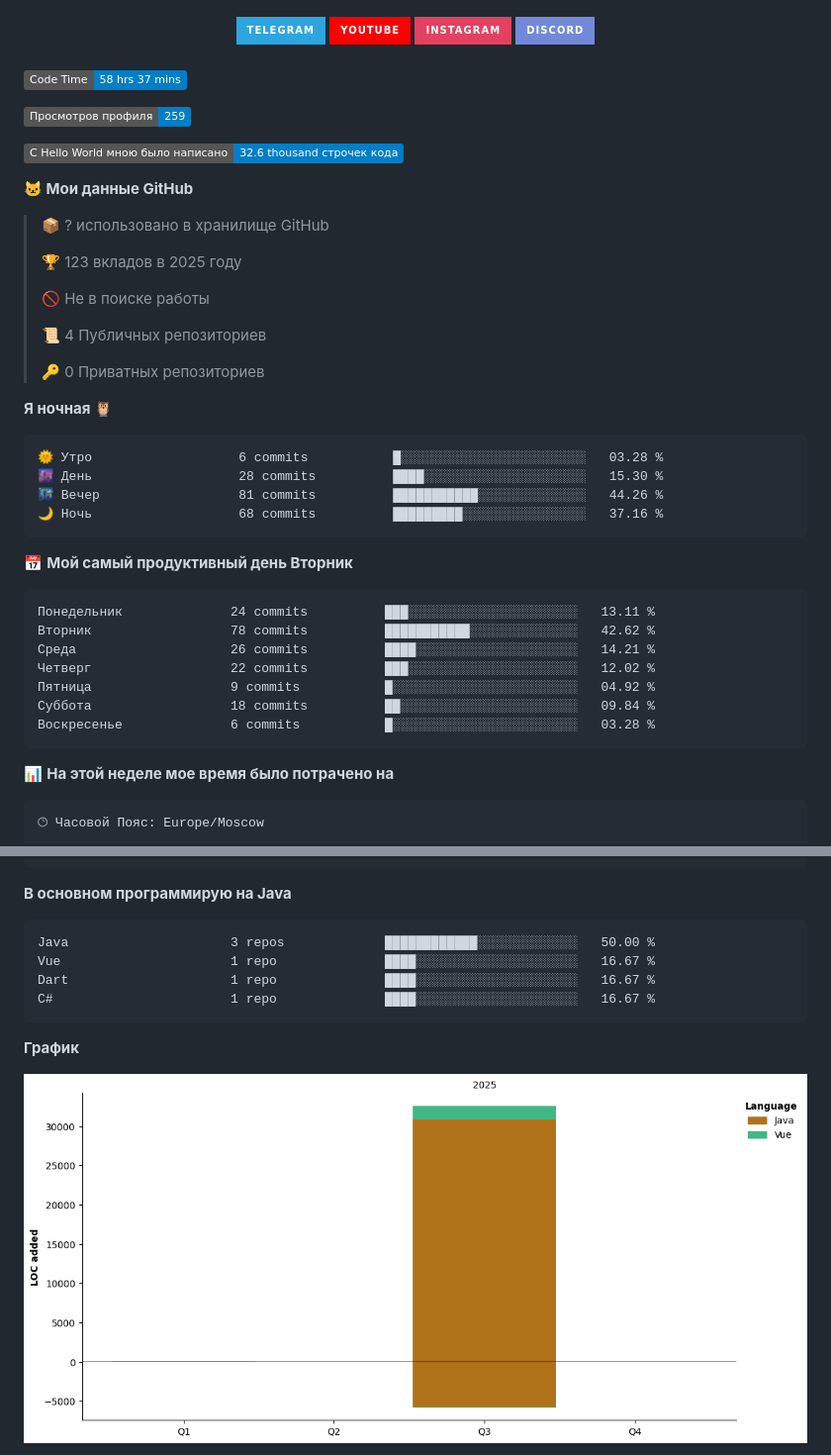
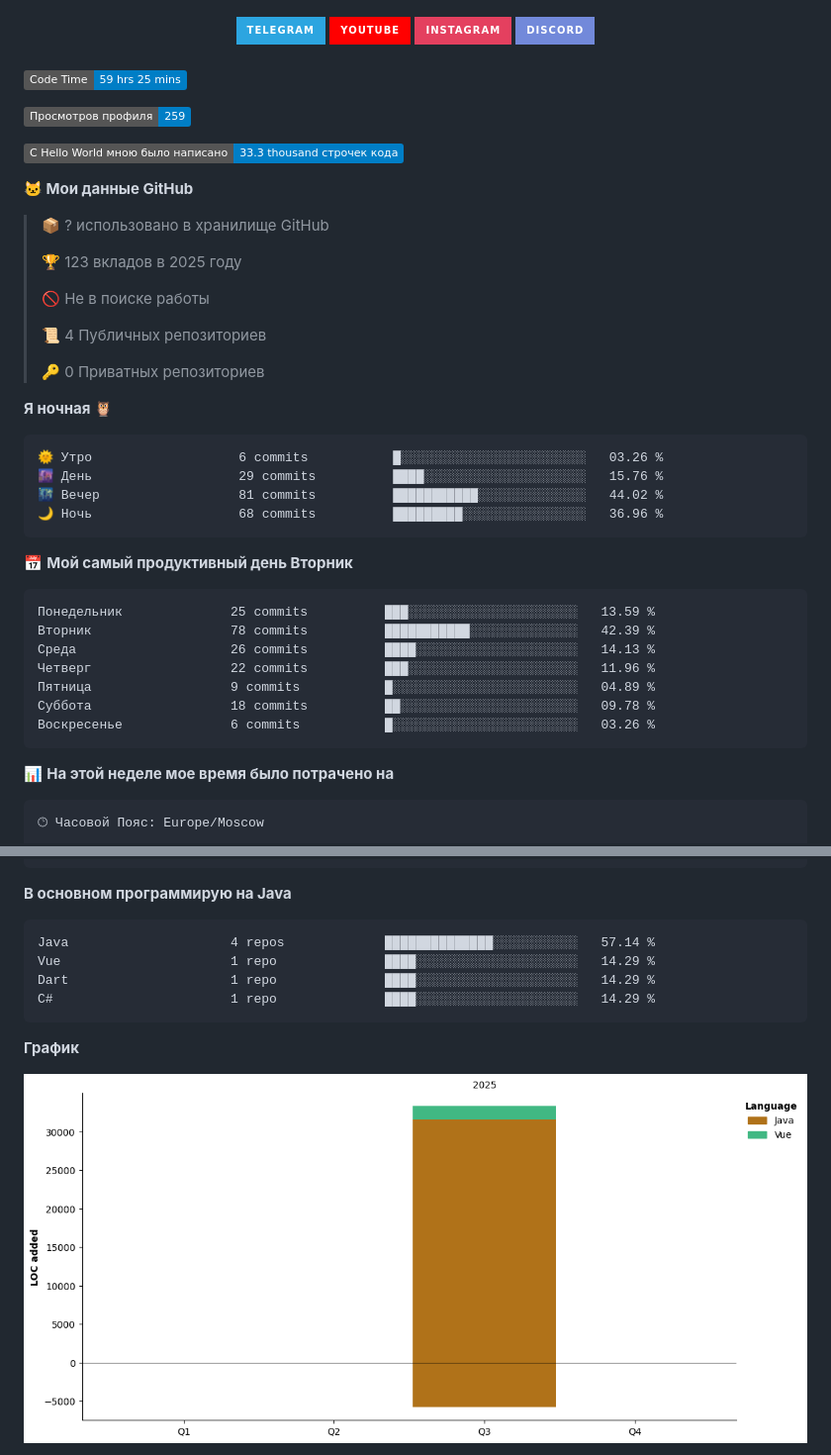
Before and after one commit to marensovich/marensovich, a Markdown page: README.md, 2 parts joined by grey strips. Shown at 99% size. Rendered like a GitHub page; pictures changed too: assets/bar_graph.png; badges without logos.

Commit message:
Обновление статистики разработки

````diff
--- a/README.md
+++ b/README.md
@@ -65,11 +65,11 @@
 
 
 <!--START_SECTION:waka-->
-![Code Time](http://img.shields.io/badge/Code%20Time-58%20hrs%2037%20mins-blue)
+![Code Time](http://img.shields.io/badge/Code%20Time-59%20hrs%2025%20mins-blue)
 
 ![Profile Views](http://img.shields.io/badge/%D0%9F%D1%80%D0%BE%D1%81%D0%BC%D0%BE%D1%82%D1%80%D0%BE%D0%B2%20%D0%BF%D1%80%D0%BE%D1%84%D0%B8%D0%BB%D1%8F-259-blue)
 
-![Lines of code](https://img.shields.io/badge/%D0%A1%20Hello%20World%20%D0%BC%D0%BD%D0%BE%D1%8E%20%D0%B1%D1%8B%D0%BB%D0%BE%20%D0%BD%D0%B0%D0%BF%D0%B8%D1%81%D0%B0%D0%BD%D0%BE-32.6%20thousand%20%D1%81%D1%82%D1%80%D0%BE%D1%87%D0%B5%D0%BA%20%D0%BA%D0%BE%D0%B4%D0%B0-blue)
+![Lines of code](https://img.shields.io/badge/%D0%A1%20Hello%20World%20%D0%BC%D0%BD%D0%BE%D1%8E%20%D0%B1%D1%8B%D0%BB%D0%BE%20%D0%BD%D0%B0%D0%BF%D0%B8%D1%81%D0%B0%D0%BD%D0%BE-33.3%20thousand%20%D1%81%D1%82%D1%80%D0%BE%D1%87%D0%B5%D0%BA%20%D0%BA%D0%BE%D0%B4%D0%B0-blue)
 
 **🐱 Мои данные GitHub**
 
@@ -86,21 +86,21 @@
 **Я ночная 🦉**
 
 ```text
-🌞 Утро                   6 commits           █░░░░░░░░░░░░░░░░░░░░░░░░   03.28 %
-🌆 День                   28 commits          ████░░░░░░░░░░░░░░░░░░░░░   15.30 %
-🌃 Вечер                  81 commits          ███████████░░░░░░░░░░░░░░   44.26 %
-🌙 Ночь                   68 commits          █████████░░░░░░░░░░░░░░░░   37.16 %
+🌞 Утро                   6 commits           █░░░░░░░░░░░░░░░░░░░░░░░░   03.26 %
+🌆 День                   29 commits          ████░░░░░░░░░░░░░░░░░░░░░   15.76 %
+🌃 Вечер                  81 commits          ███████████░░░░░░░░░░░░░░   44.02 %
+🌙 Ночь                   68 commits          █████████░░░░░░░░░░░░░░░░   36.96 %
 ```
 📅 **Мой самый продуктивный день Вторник**
 
 ```text
-Понедельник              24 commits          ███░░░░░░░░░░░░░░░░░░░░░░   13.11 %
-Вторник                  78 commits          ███████████░░░░░░░░░░░░░░   42.62 %
-Среда                    26 commits          ████░░░░░░░░░░░░░░░░░░░░░   14.21 %
-Четверг                  22 commits          ███░░░░░░░░░░░░░░░░░░░░░░   12.02 %
-Пятница                  9 commits           █░░░░░░░░░░░░░░░░░░░░░░░░   04.92 %
-Суббота                  18 commits          ██░░░░░░░░░░░░░░░░░░░░░░░   09.84 %
-Воскресенье              6 commits           █░░░░░░░░░░░░░░░░░░░░░░░░   03.28 %
+Понедельник              25 commits          ███░░░░░░░░░░░░░░░░░░░░░░   13.59 %
+Вторник                  78 commits          ███████████░░░░░░░░░░░░░░   42.39 %
+Среда                    26 commits          ████░░░░░░░░░░░░░░░░░░░░░   14.13 %
+Четверг                  22 commits          ███░░░░░░░░░░░░░░░░░░░░░░   11.96 %
+Пятница                  9 commits           █░░░░░░░░░░░░░░░░░░░░░░░░   04.89 %
+Суббота                  18 commits          ██░░░░░░░░░░░░░░░░░░░░░░░   09.78 %
+Воскресенье              6 commits           █░░░░░░░░░░░░░░░░░░░░░░░░   03.26 %
 ```
 
 
@@ -132,10 +132,10 @@ Linux                    4 hrs 52 mins       ███████████
 **В основном программирую на Java**
 
 ```text
-Java                     3 repos             ████████████░░░░░░░░░░░░░   50.00 %
-Vue                      1 repo              ████░░░░░░░░░░░░░░░░░░░░░   16.67 %
-Dart                     1 repo              ████░░░░░░░░░░░░░░░░░░░░░   16.67 %
-C#                       1 repo              ████░░░░░░░░░░░░░░░░░░░░░   16.67 %
+Java                     4 repos             ██████████████░░░░░░░░░░░   57.14 %
+Vue                      1 repo              ████░░░░░░░░░░░░░░░░░░░░░   14.29 %
+Dart                     1 repo              ████░░░░░░░░░░░░░░░░░░░░░   14.29 %
+C#                       1 repo              ████░░░░░░░░░░░░░░░░░░░░░   14.29 %
 ```
 
 
````
Also changed, not shown: other parts of README.md (+1 -1 lines).
